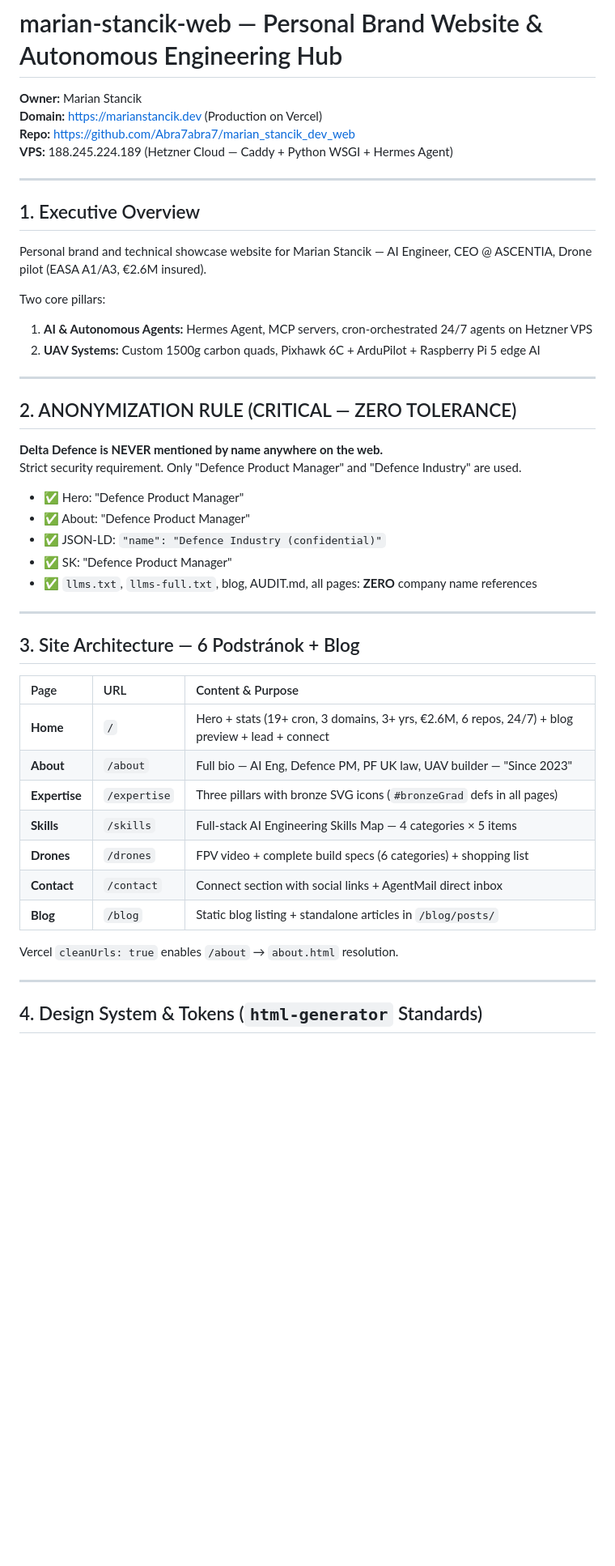
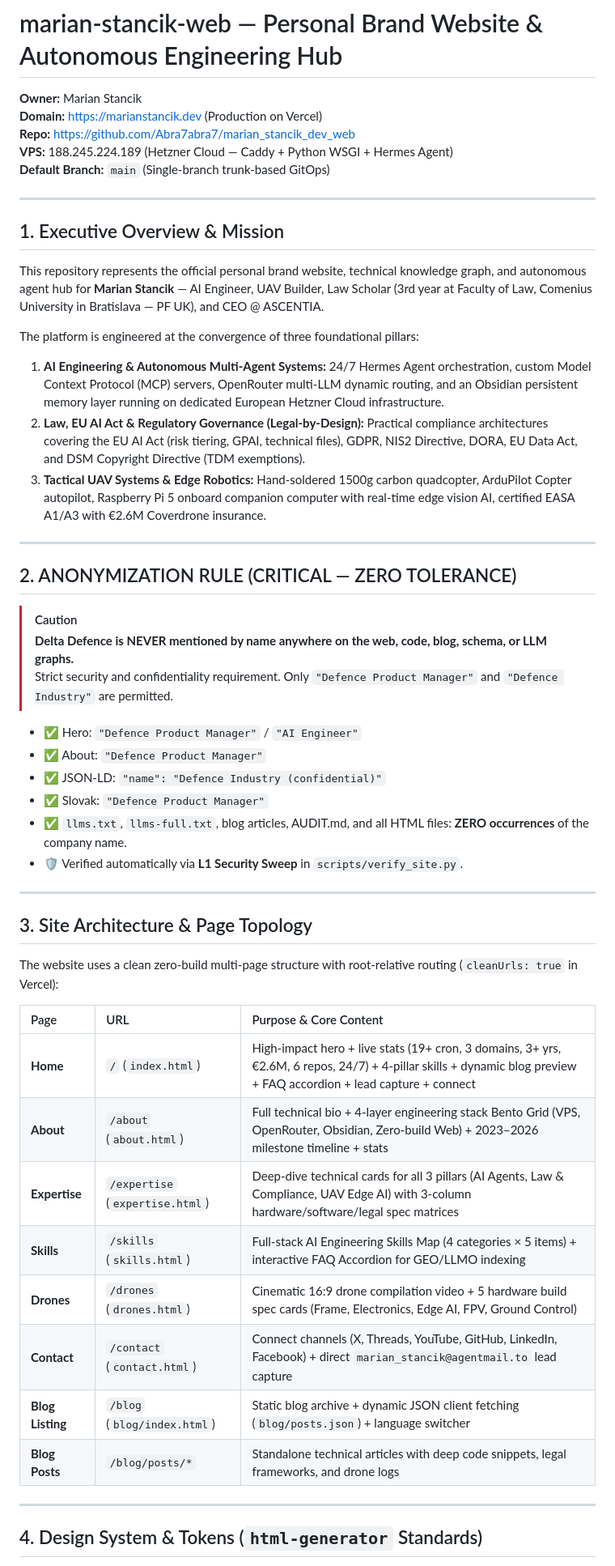
Before and after one commit to Abra7abra7/marian_stancik_2026, a Markdown page: AGENTS.md, the part around one of its changes. Shown at 81% size. Rendered like a GitHub page; blank space fills up the shorter version.

```diff
--- a/AGENTS.md
+++ b/AGENTS.md
@@ -4,45 +4,50 @@
 **Domain:** https://marianstancik.dev (Production on Vercel)
 **Repo:** https://github.com/Abra7abra7/marian_stancik_dev_web
 **VPS:** 188.245.224.189 (Hetzner Cloud — Caddy + Python WSGI + Hermes Agent)
+**Default Branch:** `main` (Single-branch trunk-based GitOps)
 
 ---
 
-## 1. Executive Overview
+## 1. Executive Overview & Mission
 
-Personal brand and technical showcase website for Marian Stancik — AI Engineer, CEO @ ASCENTIA, Drone pilot (EASA A1/A3, €2.6M insured).
+This repository represents the official personal brand website, technical knowledge graph, and autonomous agent hub for **Marian Stancik** — AI Engineer, UAV Builder, Law Scholar (3rd year at Faculty of Law, Comenius University in Bratislava — PF UK), and CEO @ ASCENTIA.
 
-Two core pillars:
-1. **AI & Autonomous Agents:** Hermes Agent, MCP servers, cron-orchestrated 24/7 agents on Hetzner VPS
-2. **UAV Systems:** Custom 1500g carbon quads, Pixhawk 6C + ArduPilot + Raspberry Pi 5 edge AI
+The platform is engineered at the convergence of three foundational pillars:
+1. **AI Engineering & Autonomous Multi-Agent Systems:** 24/7 Hermes Agent orchestration, custom Model Context Protocol (MCP) servers, OpenRouter multi-LLM dynamic routing, and an Obsidian persistent memory layer running on dedicated European Hetzner Cloud infrastructure.
+2. **Law, EU AI Act & Regulatory Governance (Legal-by-Design):** Practical compliance architectures covering the EU AI Act (risk tiering, GPAI, technical files), GDPR, NIS2 Directive, DORA, EU Data Act, and DSM Copyright Directive (TDM exemptions).
+3. **Tactical UAV Systems & Edge Robotics:** Hand-soldered 1500g carbon quadcopter, ArduPilot Copter autopilot, Raspberry Pi 5 onboard companion computer with real-time edge vision AI, certified EASA A1/A3 with €2.6M Coverdrone insurance.
 
 ---
 
 ## 2. ANONYMIZATION RULE (CRITICAL — ZERO TOLERANCE)
 
-**Delta Defence is NEVER mentioned by name anywhere on the web.**
-Strict security requirement. Only "Defence Product Manager" and "Defence Industry" are used.
+> [!CAUTION]
+> **Delta Defence is NEVER mentioned by name anywhere on the web, code, blog, schema, or LLM graphs.**
+> Strict security and confidentiality requirement. Only `"Defence Product Manager"` and `"Defence Industry"` are permitted.
 
-- ✅ Hero: "Defence Product Manager"
-- ✅ About: "Defence Product Manager"
+- ✅ Hero: `"Defence Product Manager"` / `"AI Engineer"`
+- ✅ About: `"Defence Product Manager"`
 - ✅ JSON-LD: `"name": "Defence Industry (confidential)"`
-- ✅ SK: "Defence Product Manager"
-- ✅ `llms.txt`, `llms-full.txt`, blog, AUDIT.md, all pages: **ZERO** company name references
+- ✅ Slovak: `"Defence Product Manager"`
+- ✅ `llms.txt`, `llms-full.txt`, blog articles, AUDIT.md, and all HTML files: **ZERO occurrences** of the company name.
+- 🛡️ Verified automatically via **L1 Security Sweep** in `scripts/verify_site.py`.
 
 ---
 
-## 3. Site Architecture — 6 Podstránok + Blog
+## 3. Site Architecture & Page Topology
 
-| Page | URL | Content & Purpose |
-|:-----|:----|:------------------|
-| **Home** | `/` | Hero + stats (19+ cron, 3 domains, 3+ yrs, €2.6M, 6 repos, 24/7) + blog preview + lead + connect |
-| **About** | `/about` | Full bio — AI Eng, Defence PM, PF UK law, UAV builder — "Since 2023" |
-| **Expertise** | `/expertise` | Three pillars with bronze SVG icons (`#bronzeGrad` defs in all pages) |
-| **Skills** | `/skills` | Full-stack AI Engineering Skills Map — 4 categories × 5 items |
-| **Drones** | `/drones` | FPV video + complete build specs (6 categories) + shopping list |
-| **Contact** | `/contact` | Connect section with social links + AgentMail direct inbox |
-| **Blog** | `/blog` | Static blog listing + standalone articles in `/blog/posts/` |
+The website uses a clean zero-build multi-page structure with root-relative routing (`cleanUrls: true` in Vercel):
 
-Vercel `cleanUrls: true` enables `/about` → `about.html` resolution.
+| Page | URL | Purpose & Core Content |
+|:-----|:----|:-----------------------|
+| **Home** | `/` (`index.html`) | High-impact hero + live stats (19+ cron, 3 domains, 3+ yrs, €2.6M, 6 repos, 24/7) + 4-pillar skills + dynamic blog preview + FAQ accordion + lead capture + connect |
+| **About** | `/about` (`about.html`) | Full technical bio + 4-layer engineering stack Bento Grid (VPS, OpenRouter, Obsidian, Zero-build Web) + 2023–2026 milestone timeline + stats |
+| **Expertise** | `/expertise` (`expertise.html`) | Deep-dive technical cards for all 3 pillars (AI Agents, Law & Compliance, UAV Edge AI) with 3-column hardware/software/legal spec matrices |
+| **Skills** | `/skills` (`skills.html`) | Full-stack AI Engineering Skills Map (4 categories × 5 items) + interactive FAQ Accordion for GEO/LLMO indexing |
+| **Drones** | `/drones` (`drones.html`) | Cinematic 16:9 drone compilation video + 5 hardware build spec cards (Frame, Electronics, Edge AI, FPV, Ground Control) |
+| **Contact** | `/contact` (`contact.html`) | Connect channels (X, Threads, YouTube, GitHub, LinkedIn, Facebook) + direct `marian_stancik@agentmail.to` lead capture |
+| **Blog Listing** | `/blog` (`blog/index.html`) | Static blog archive + dynamic JSON client fetching (`blog/posts.json`) + language switcher |
+| **Blog Posts** | `/blog/posts/*` | Standalone technical articles with deep code snippets, legal frameworks, and drone logs |
 
 ---
 
```
Also changed, not shown: other parts of AGENTS.md (+162 -92 lines).
